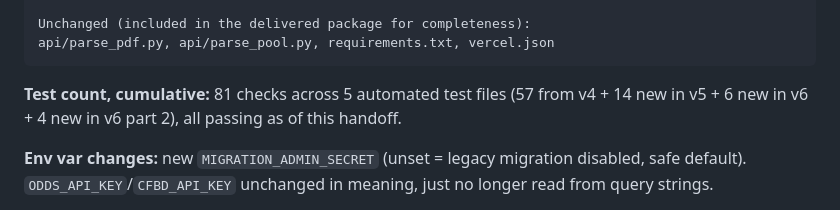
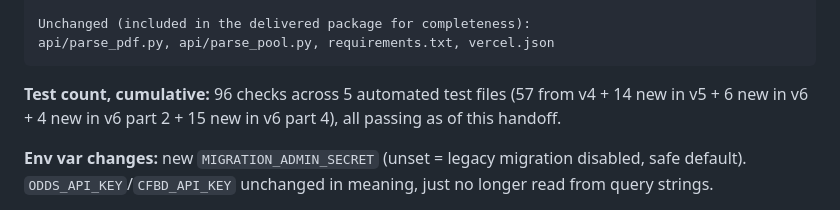
Before and after one commit to drwanderson7/CFB-ATS-Dashboard, a Markdown page: handoff.md, the part around one of its changes. Drawn GitHub-style.

````diff
--- a/handoff.md
+++ b/handoff.md
@@ -530,9 +601,9 @@ Unchanged (included in the delivered package for completeness):
 api/parse_pdf.py, api/parse_pool.py, requirements.txt, vercel.json
 ```
 
-**Test count, cumulative:** 81 checks across 5 automated test files (57 from
-v4 + 14 new in v5 + 6 new in v6 + 4 new in v6 part 2), all passing as of
-this handoff.
+**Test count, cumulative:** 96 checks across 5 automated test files (57 from
+v4 + 14 new in v5 + 6 new in v6 + 4 new in v6 part 2 + 15 new in v6 part
+4), all passing as of this handoff.
 
 **Env var changes:** new `MIGRATION_ADMIN_SECRET` (unset = legacy migration
 disabled, safe default). `ODDS_API_KEY`/`CFBD_API_KEY` unchanged in meaning,
````
Also changed, not shown: other parts of handoff.md (+71 -0 lines).
